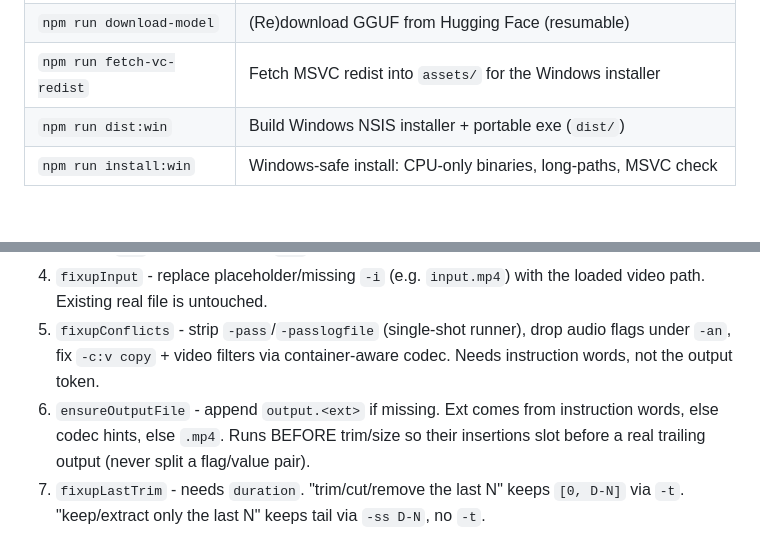
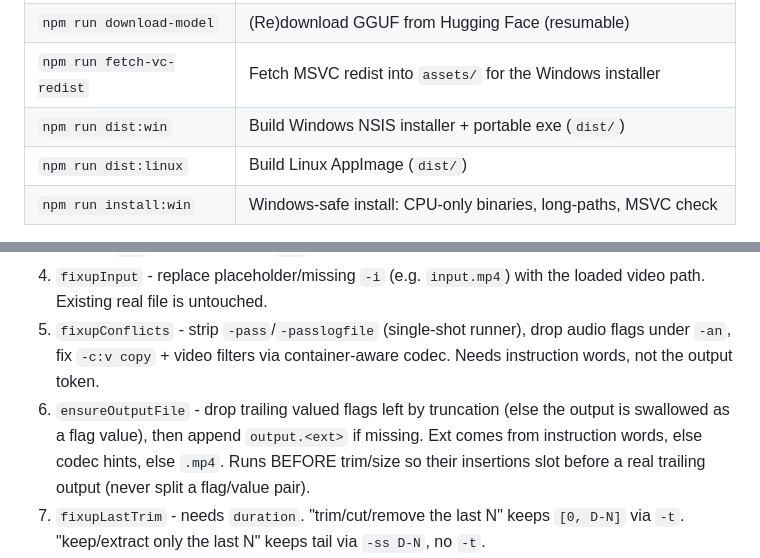
Before and after one commit to ozpere/plainffmpeg, a Markdown page: AGENTS.md, 2 parts joined by grey strips. Drawn GitHub-style; blank space fills up the shorter version.

```diff
--- a/AGENTS.md
+++ b/AGENTS.md
@@ -20,6 +20,7 @@ Self-contained offline Electron video editor. Plain English instruction is trans
 | `npm run download-model` | (Re)download GGUF from Hugging Face (resumable) |
 | `npm run fetch-vc-redist` | Fetch MSVC redist into `assets/` for the Windows installer |
 | `npm run dist:win` | Build Windows NSIS installer + portable exe (`dist/`) |
+| `npm run dist:linux` | Build Linux AppImage (`dist/`) |
 | `npm run install:win` | Windows-safe install: CPU-only binaries, long-paths, MSVC check |
 
 Run `npm test` plus `npm run test:headless` after every change. Smoke test is the contract: helpers, prompt content, IPC surface, branding, CSS theme, and UX copy.
@@ -50,7 +51,7 @@ Order is fixed in `handleTranslatePrompt`:
 3. `fixupArgs` - rewrite invalid sizes: `-s 360p` and `scale=720p` become `scale=-2:H`. Merge into existing `-vf`; merge duplicate `-vf` chains (ffmpeg keeps only the last one).
 4. `fixupInput` - replace placeholder/missing `-i` (e.g. `input.mp4`) with the loaded video path. Existing real file is untouched.
 5. `fixupConflicts` - strip `-pass`/`-passlogfile` (single-shot runner), drop audio flags under `-an`, fix `-c:v copy` + video filters via container-aware codec. Needs instruction words, not the output token.
-6. `ensureOutputFile` - append `output.<ext>` if missing. Ext comes from instruction words, else codec hints, else `.mp4`. Runs BEFORE trim/size so their insertions slot before a real trailing output (never split a flag/value pair).
+6. `ensureOutputFile` - drop trailing valued flags left by truncation (else the output is swallowed as a flag value), then append `output.<ext>` if missing. Ext comes from instruction words, else codec hints, else `.mp4`. Runs BEFORE trim/size so their insertions slot before a real trailing output (never split a flag/value pair).
 7. `fixupLastTrim` - needs `duration`. "trim/cut/remove the last N" keeps `[0, D-N]` via `-t`. "keep/extract only the last N" keeps tail via `-ss D-N`, no `-t`.
 8. `fixupSizeLimit` - "below 2GB / under 500MB" enforces single-pass capped bitrate `-b:v Xk -maxrate Xk -bufsize 2Xk`, audio bounded to `-c:a aac -b:a 128k` (oversized `-b:a` is capped). Never two-pass. `-an` stays muted.
 
```
Also changed, not shown: other parts of AGENTS.md (+6 -5 lines), README.md (+10 -6 lines).
